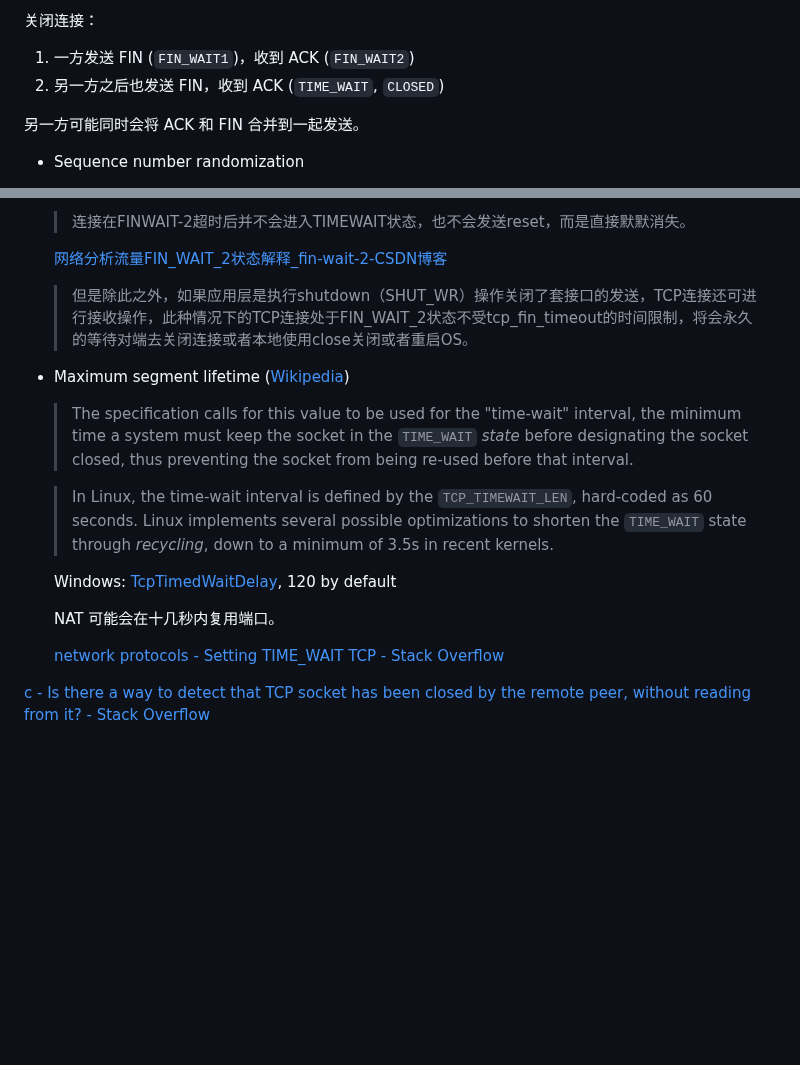
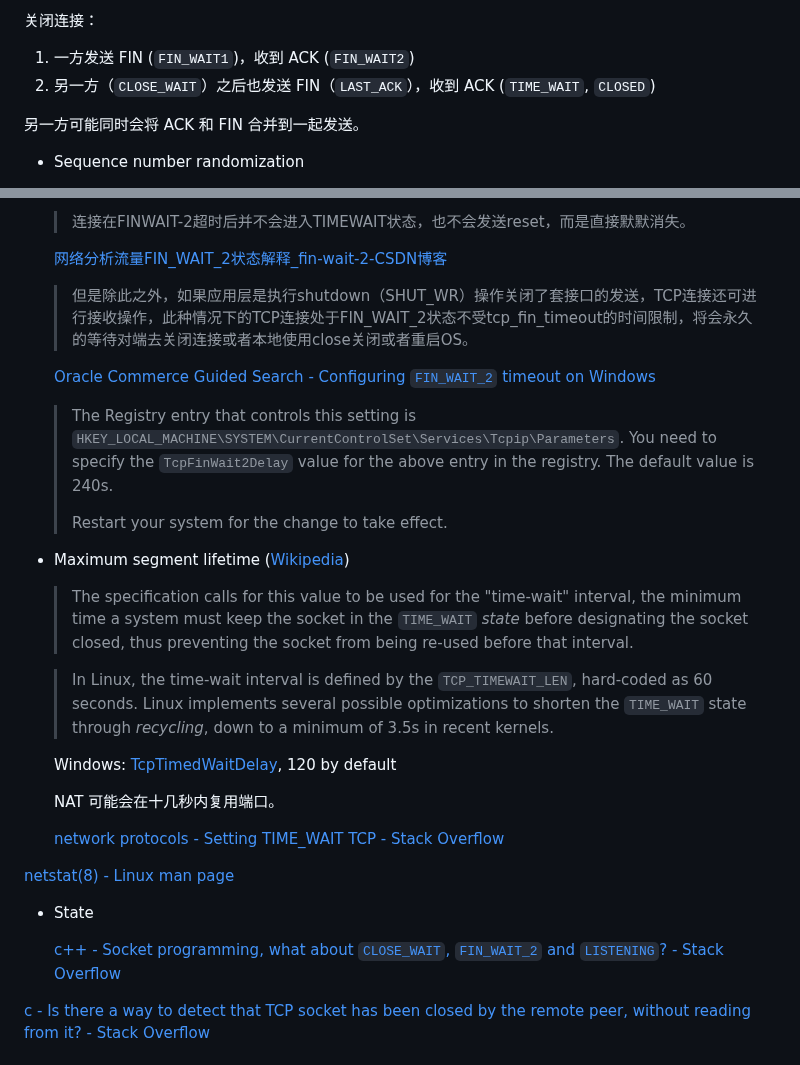
Before and after one commit to Chaoses-Ib/Networks, a Markdown page: Transport/TCP/README.md, 2 parts joined by grey strips. GitHub-like rendering; blank space fills up the shorter version.

Commit message:
TCP: Connection management: Update states

```diff
--- a/Transport/TCP/README.md
+++ b/Transport/TCP/README.md
@@ -168,7 +168,7 @@ $$\text{LastByteSent}-\text{LastByteAcked}\le\text{rwnd}$$
 
 关闭连接：
 1. 一方发送 FIN (`FIN_WAIT1`)，收到 ACK (`FIN_WAIT2`)
-2. 另一方之后也发送 FIN，收到 ACK (`TIME_WAIT`, `CLOSED`)
+2. 另一方（`CLOSE_WAIT`）之后也发送 FIN（`LAST_ACK`），收到 ACK (`TIME_WAIT`, `CLOSED`)
 
 另一方可能同时会将 ACK 和 FIN 合并到一起发送。
 
@@ -209,6 +209,11 @@ $$\text{LastByteSent}-\text{LastByteAcked}\le\text{rwnd}$$
   [网络分析流量FIN\_WAIT\_2状态解释\_fin-wait-2-CSDN博客](https://blog.csdn.net/ximenjianxue/article/details/117735333)
   > 但是除此之外，如果应用层是执行shutdown（SHUT_WR）操作关闭了套接口的发送，TCP连接还可进行接收操作，此种情况下的TCP连接处于FIN_WAIT_2状态不受tcp_fin_timeout的时间限制，将会永久的等待对端去关闭连接或者本地使用close关闭或者重启OS。
 
+  [Oracle Commerce Guided Search - Configuring `FIN_WAIT_2` timeout on Windows](https://docs.oracle.com/cd/E70265_01/common.11-3/EndecaperfTuning/html/tperf_configuring_socket_timeout_on_windows.xmltask_2014678A9AE64628B2A4A7F31BC3BA5F.html)
+  > The Registry entry that controls this setting is `HKEY_LOCAL_MACHINE\SYSTEM\CurrentControlSet\Services\Tcpip\Parameters`. You need to specify the `TcpFinWait2Delay` value for the above entry in the registry. The default value is 240s.
+  >
+  > Restart your system for the change to take effect.
+
 - Maximum segment lifetime ([Wikipedia](https://en.wikipedia.org/wiki/Maximum_segment_lifetime))
 
   > The specification calls for this value to be used for the "time-wait" interval, the minimum time a system must keep the socket in the `TIME_WAIT` *state* before designating the socket closed, thus preventing the socket from being re-used before that interval.
@@ -220,6 +225,11 @@ $$\text{LastByteSent}-\text{LastByteAcked}\le\text{rwnd}$$
   NAT 可能会在十几秒内复用端口。
 
   [network protocols - Setting TIME\_WAIT TCP - Stack Overflow](https://stackoverflow.com/questions/337115/setting-time-wait-tcp)
+
+[netstat(8) - Linux man page](https://linux.die.net/man/8/netstat)
+- State
+
+  [c++ - Socket programming, what about `CLOSE_WAIT`, `FIN_WAIT_2` and `LISTENING`? - Stack Overflow](https://stackoverflow.com/questions/27820811/socket-programming-what-about-close-wait-fin-wait-2-and-listening)
 
 [c - Is there a way to detect that TCP socket has been closed by the remote peer, without reading from it? - Stack Overflow](https://stackoverflow.com/questions/17705239/is-there-a-way-to-detect-that-tcp-socket-has-been-closed-by-the-remote-peer-wit)
 
```
